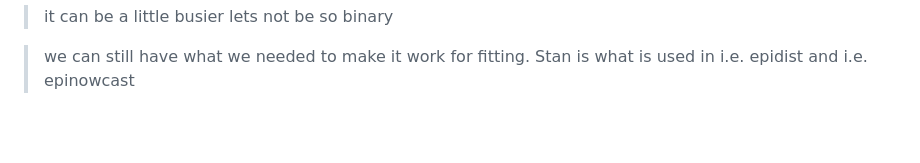
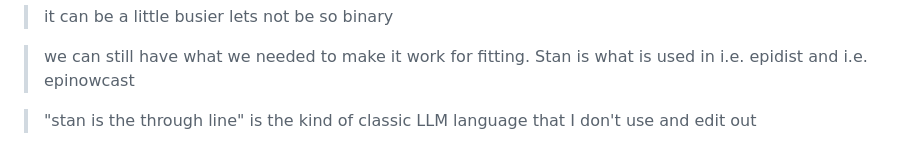
Before and after one commit to seabbs/JuliaCon2026, a Markdown page: notes/steers.md, the part around the change. Drawn GitHub-style; blank space fills up the shorter version.

```diff
--- a/notes/steers.md
+++ b/notes/steers.md
@@ -82,3 +82,6 @@ and the 40 minute deck is a primary source for the composable talk.)
 
 > we can still have what we needed to make it work for fitting. Stan is what
 > is used in i.e. epidist and i.e. epinowcast
+
+> "stan is the through line" is the kind of classic LLM language that I don't
+> use and edit out
```
Also changed, not shown: notes/llmisms.md (+50 -0 lines), notes/spec-delays.md (+7 -9 lines).
